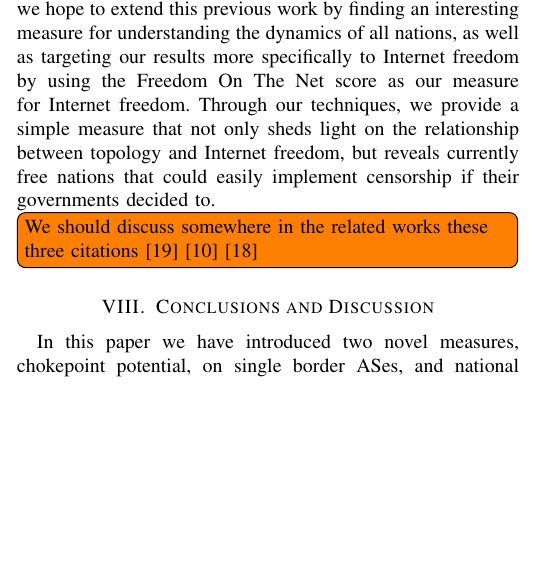
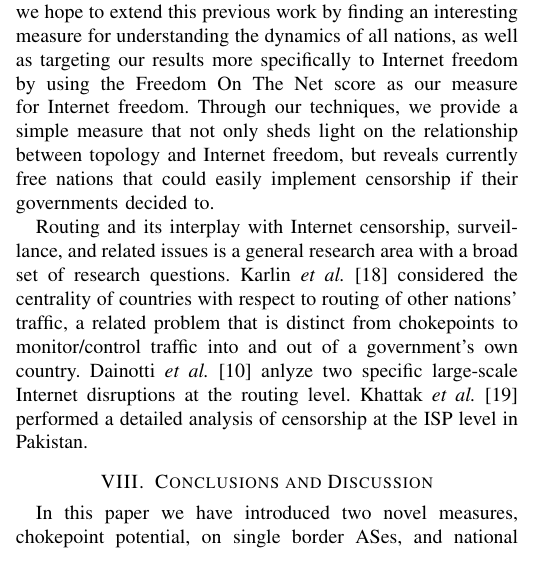
Before and after one commit to KirtusLeyba/BGPSimPy, a LaTeX paper (Paper/paper.tex, which reads Paper/related.tex): part of one column of page 8 of 10, cut so that both start at the same text, the shorter picture padded with empty space. Compiled offline with pdfLaTeX; a missing font is replaced by an installed copy or a similar font; a LaTeX package or settings file that is missing is left out.

Commit message:
Jed added a paragraph at the end of related.tex

```diff
--- a/Paper/related.tex
+++ b/Paper/related.tex
@@ -57,5 +57,13 @@ The Net score as our measure for Internet freedom. Through our techniques, we pr
 sheds light on the relationship between topology and Internet freedom, but reveals currently free
 nations that could easily implement censorship if their governments decided to.
 
-\todo[inline]{We should discuss somewhere in the related works these three
-citations~\cite{Khattak:2014:LCI:2663716.2663750}~\cite{Dainotti:2011:ACI:2068816.2068818}~\cite{DBLP:journals/corr/abs-0903-3218}}
+Routing and its interplay with Internet censorship, surveillance, and related
+issues is a general research area with a broad set of research questions.
+Karlin \emph{et al.}~\cite{DBLP:journals/corr/abs-0903-3218} considered the
+centrality of countries with respect to routing of other nations' traffic, a
+related problem that is distinct from chokepoints to monitor/control traffic
+into and out of a government's own country.  Dainotti \emph{et
+al.}~\cite{Dainotti:2011:ACI:2068816.2068818} anlyze two specific large-scale
+Internet disruptions at the routing level.  Khattak \emph{et
+al.}~\cite{Khattak:2014:LCI:2663716.2663750} performed a detailed analysis of
+censorship at the ISP level in Pakistan.
```
